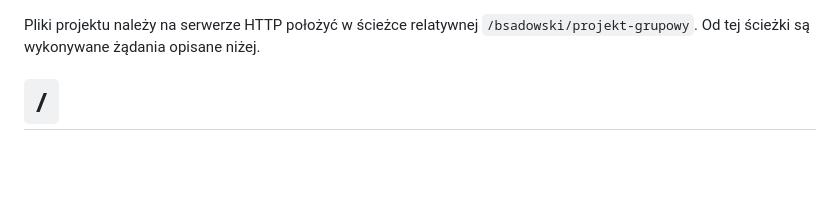
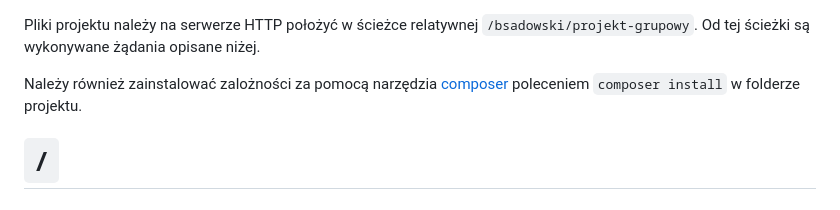
Before and after one commit to BxOxSxS/projekt-grupowy, a Markdown page: docs.md, the part around the change. Drawn GitHub-style; blank space fills up the shorter version.

Commit message:
Add info about installing dependenties in docs

```diff
--- a/docs.md
+++ b/docs.md
@@ -1,5 +1,6 @@
 Pliki projektu należy na serwerze HTTP położyć w ścieżce relatywnej `/bsadowski/projekt-grupowy`. Od tej ścieżki są wykonywane żądania opisane niżej.
 
+Należy również zainstalować zalożności za pomocą narzędzia [composer](https://getcomposer.org/) poleceniem `composer install` w folderze projektu.
 # `/`
 
 ## GET
```
